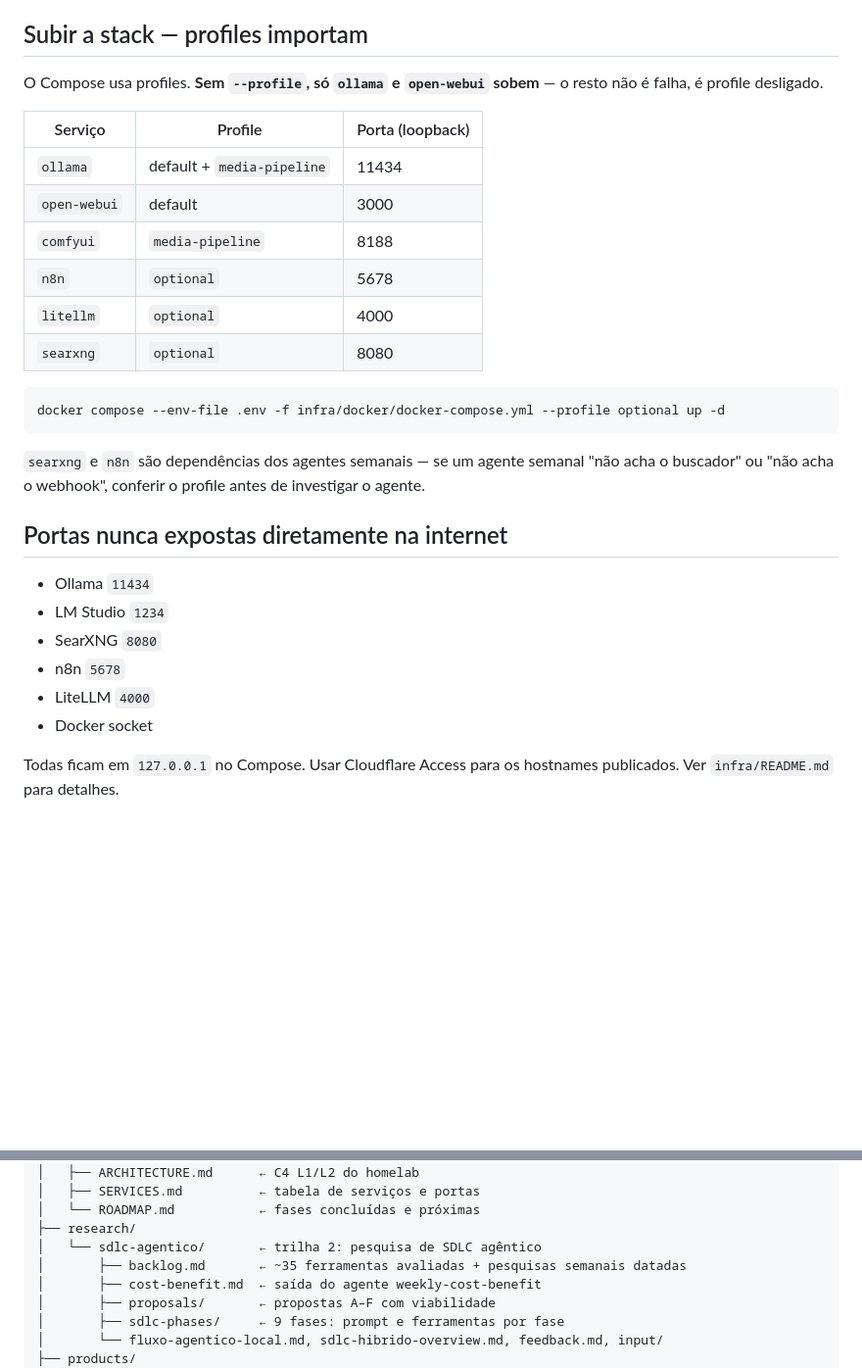
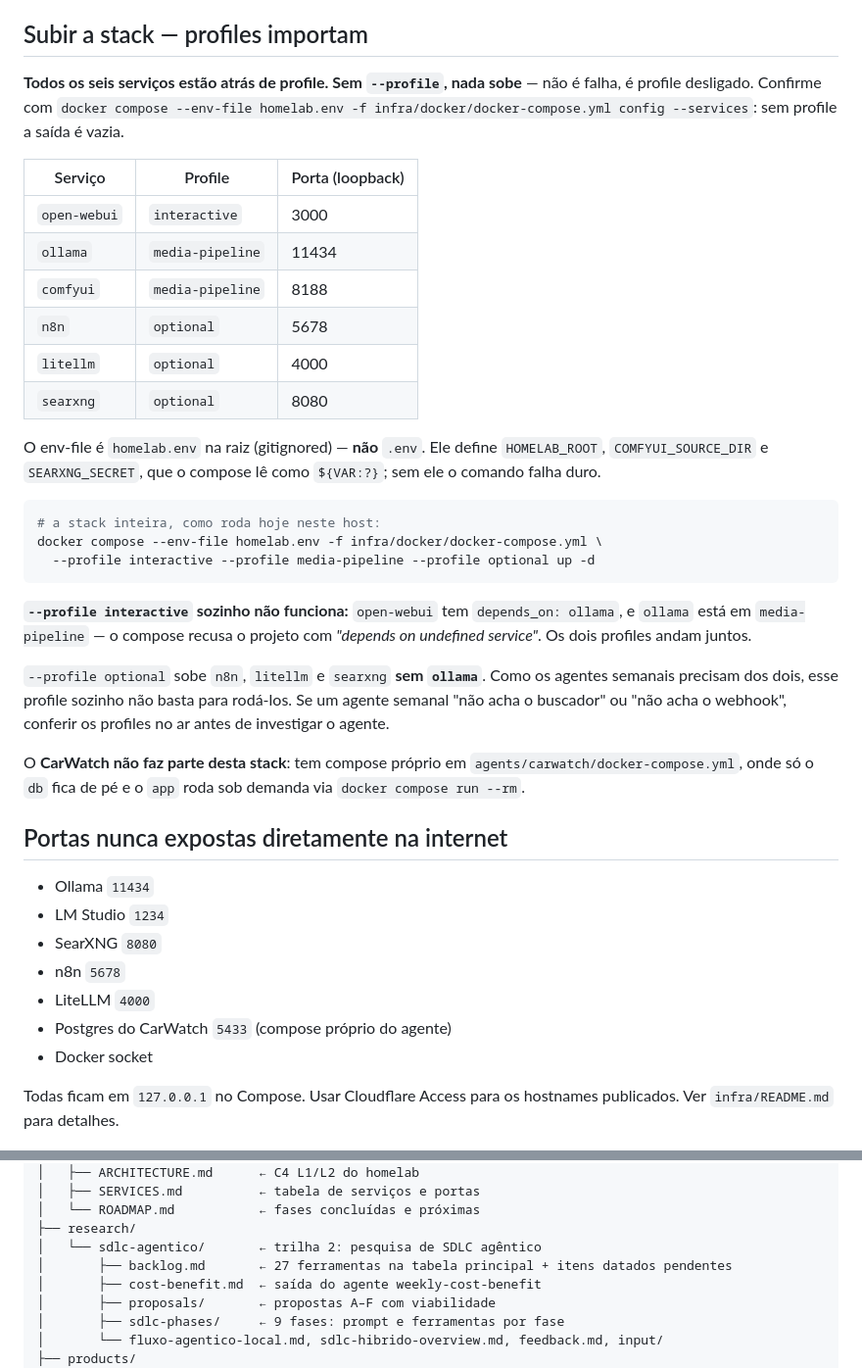
Before and after one commit to fabianobr/homelab-ai, a Markdown page: CLAUDE.md, 2 parts joined by grey strips. Shown at 98% size. GitHub-like rendering; blank space fills up the shorter version.

````diff
--- a/CLAUDE.md
+++ b/CLAUDE.md
@@ -81,24 +93,42 @@ O hook usa [gitleaks](https://github.com/gitleaks/gitleaks) e roda também no CI
 
 ## Subir a stack — profiles importam
 
-O Compose usa profiles. **Sem `--profile`, só `ollama` e `open-webui` sobem** — o resto
-não é falha, é profile desligado.
+**Todos os seis serviços estão atrás de profile. Sem `--profile`, nada sobe** — não é
+falha, é profile desligado. Confirme com
+`docker compose --env-file homelab.env -f infra/docker/docker-compose.yml config --services`:
+sem profile a saída é vazia.
 
 | Serviço | Profile | Porta (loopback) |
 |---|---|---|
-| `ollama` | default + `media-pipeline` | 11434 |
-| `open-webui` | default | 3000 |
+| `open-webui` | `interactive` | 3000 |
+| `ollama` | `media-pipeline` | 11434 |
 | `comfyui` | `media-pipeline` | 8188 |
 | `n8n` | `optional` | 5678 |
 | `litellm` | `optional` | 4000 |
 | `searxng` | `optional` | 8080 |
 
+O env-file é `homelab.env` na raiz (gitignored) — **não** `.env`. Ele define
+`HOMELAB_ROOT`, `COMFYUI_SOURCE_DIR` e `SEARXNG_SECRET`, que o compose lê como
+`${VAR:?}`; sem ele o comando falha duro.
+
 ```bash
-docker compose --env-file .env -f infra/docker/docker-compose.yml --profile optional up -d
+# a stack inteira, como roda hoje neste host:
+docker compose --env-file homelab.env -f infra/docker/docker-compose.yml \
+  --profile interactive --profile media-pipeline --profile optional up -d
 ```
 
-`searxng` e `n8n` são dependências dos agentes semanais — se um agente semanal "não acha
-o buscador" ou "não acha o webhook", conferir o profile antes de investigar o agente.
+**`--profile interactive` sozinho não funciona:** `open-webui` tem
+`depends_on: ollama`, e `ollama` está em `media-pipeline` — o compose recusa o projeto
+com *"depends on undefined service"*. Os dois profiles andam juntos.
+
+`--profile optional` sobe `n8n`, `litellm` e `searxng` **sem `ollama`**. Como os agentes
+semanais precisam dos dois, esse profile sozinho não basta para rodá-los. Se um agente
+semanal "não acha o buscador" ou "não acha o webhook", conferir os profiles no ar antes
+de investigar o agente.
+
+O **CarWatch não faz parte desta stack**: tem compose próprio em
+`agents/carwatch/docker-compose.yml`, onde só o `db` fica de pé e o `app` roda sob
+demanda via `docker compose run --rm`.
 
 ## Portas nunca expostas diretamente na internet
 
@@ -107,6 +137,7 @@ o buscador" ou "não acha o webhook", conferir o profile antes de investigar o a
 - SearXNG `8080`
 - n8n `5678`
 - LiteLLM `4000`
+- Postgres do CarWatch `5433` (compose próprio do agente)
 - Docker socket
 
 Todas ficam em `127.0.0.1` no Compose. Usar Cloudflare Access para os hostnames publicados.
@@ -130,7 +161,7 @@ homelab-ai/
 │   └── ROADMAP.md           ← fases concluídas e próximas
 ├── research/
 │   └── sdlc-agentico/       ← trilha 2: pesquisa de SDLC agêntico
-│       ├── backlog.md       ← ~35 ferramentas avaliadas + pesquisas semanais datadas
+│       ├── backlog.md       ← 27 ferramentas na tabela principal + itens datados pendentes
 │       ├── cost-benefit.md  ← saída do agente weekly-cost-benefit
 │       ├── proposals/       ← propostas A–F com viabilidade
 │       ├── sdlc-phases/     ← 9 fases: prompt e ferramentas por fase
````
Also changed, not shown: other parts of CLAUDE.md (+20 -8 lines).
